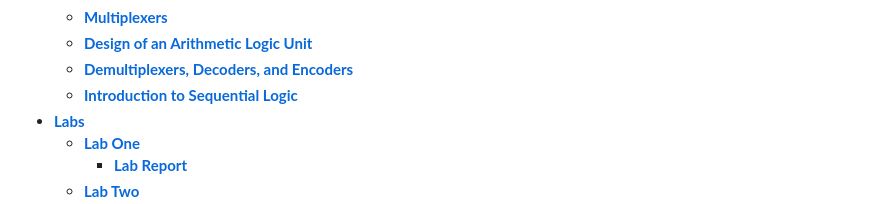
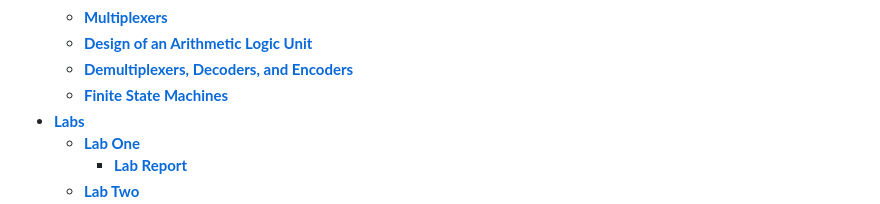
Before and after one commit to MDBrodskiy/Embedded_Design, a Markdown page: README.md, the part around the change. GitHub-like rendering.

```diff
--- a/README.md
+++ b/README.md
@@ -33,7 +33,7 @@
     * [**Multiplexers**](https://github.com/MDBrodskiy/Embedded_Design/tree/master/Notes/Section11.pdf)
     * [**Design of an Arithmetic Logic Unit**](https://github.com/MDBrodskiy/Embedded_Design/tree/master/Notes/Section12.pdf)
     * [**Demultiplexers, Decoders, and Encoders**](https://github.com/MDBrodskiy/Embedded_Design/tree/master/Notes/Section13.pdf)
-    * [**Introduction to Sequential Logic**](https://github.com/MDBrodskiy/Embedded_Design/tree/master/Notes/Section14.pdf)
+    * [**Finite State Machines**](https://github.com/MDBrodskiy/Embedded_Design/tree/master/Notes/Section14.pdf)
 * [**Labs**](https://github.com/MDBrodskiy/Embedded_Design/tree/master/Labs/)
     * [**Lab One**](https://github.com/MDBrodskiy/Embedded_Design/tree/master/Labs/Lab%202/)
         * [**Lab Report**](https://github.com/MDBrodskiy/Embedded_Design/tree/master/Labs/Lab%201/Lab.pdf)
```
